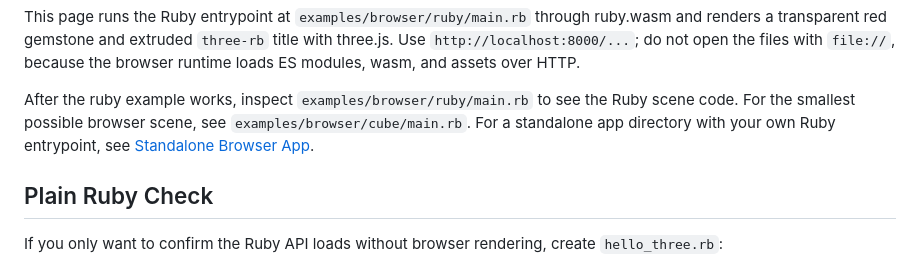
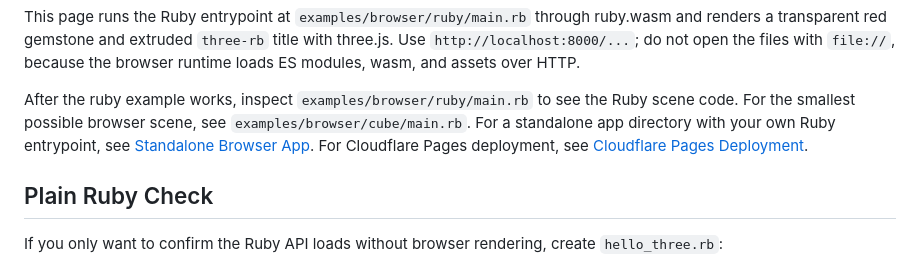
Before and after one commit to lef237/three-rb, a Markdown page: README.md, the part around the change. GitHub-like rendering.

Commit message:
Add Cloudflare Pages deployment guide to documentation

```diff
--- a/README.md
+++ b/README.md
@@ -60,7 +60,7 @@ http://localhost:8000/examples/browser/ruby/
 
 This page runs the Ruby entrypoint at `examples/browser/ruby/main.rb` through ruby.wasm and renders a transparent red gemstone and extruded `three-rb` title with three.js. Use `http://localhost:8000/...`; do not open the files with `file://`, because the browser runtime loads ES modules, wasm, and assets over HTTP.
 
-After the ruby example works, inspect `examples/browser/ruby/main.rb` to see the Ruby scene code. For the smallest possible browser scene, see `examples/browser/cube/main.rb`. For a standalone app directory with your own Ruby entrypoint, see [Standalone Browser App](docs/standalone-browser-app.md).
+After the ruby example works, inspect `examples/browser/ruby/main.rb` to see the Ruby scene code. For the smallest possible browser scene, see `examples/browser/cube/main.rb`. For a standalone app directory with your own Ruby entrypoint, see [Standalone Browser App](docs/standalone-browser-app.md). For Cloudflare Pages deployment, see [Cloudflare Pages Deployment](docs/cloudflare-pages.md).
 
 ## Plain Ruby Check
 
```
Also changed, not shown: docs/cloudflare-pages.md (added, +168 -0 lines).
